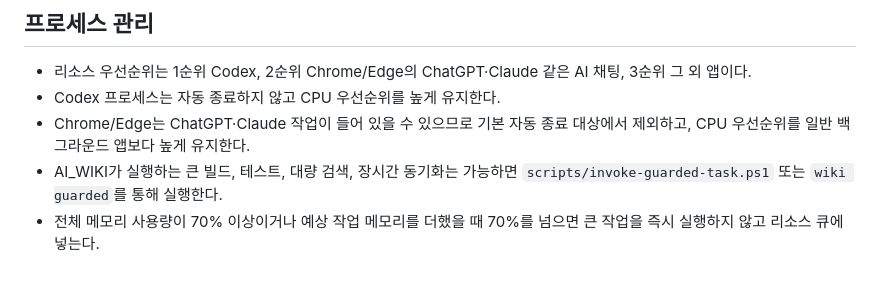
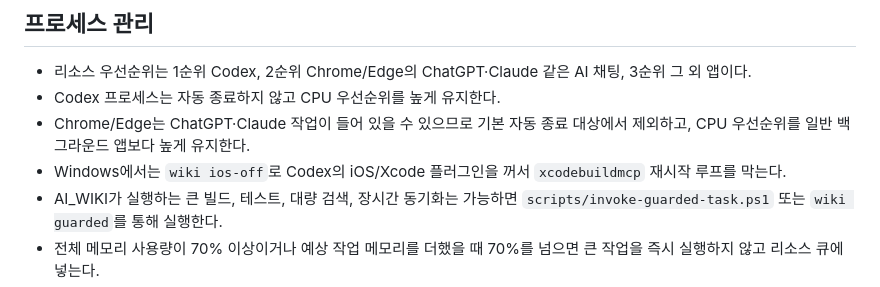
Before and after one commit to tught3/NexusFlow, a Markdown page: AGENTS.md, the part around the change. Drawn GitHub-style.

Commit message:
docs: sync windows ios plugin resource rule

```diff
--- a/AGENTS.md
+++ b/AGENTS.md
@@ -80,6 +80,7 @@
 - 리소스 우선순위는 1순위 Codex, 2순위 Chrome/Edge의 ChatGPT·Claude 같은 AI 채팅, 3순위 그 외 앱이다.
 - Codex 프로세스는 자동 종료하지 않고 CPU 우선순위를 높게 유지한다.
 - Chrome/Edge는 ChatGPT·Claude 작업이 들어 있을 수 있으므로 기본 자동 종료 대상에서 제외하고, CPU 우선순위를 일반 백그라운드 앱보다 높게 유지한다.
+- Windows에서는 `wiki ios-off`로 Codex의 iOS/Xcode 플러그인을 꺼서 `xcodebuildmcp` 재시작 루프를 막는다.
 - AI_WIKI가 실행하는 큰 빌드, 테스트, 대량 검색, 장시간 동기화는 가능하면 `scripts/invoke-guarded-task.ps1` 또는 `wiki guarded`를 통해 실행한다.
 - 전체 메모리 사용량이 70% 이상이거나 예상 작업 메모리를 더했을 때 70%를 넘으면 큰 작업을 즉시 실행하지 않고 리소스 큐에 넣는다.
 - 큐에 쌓인 작업은 FIFO 순서로 처리하고, 실행해도 70%를 넘지 않을 때만 시작한다.
```
Also changed, not shown: CLAUDE.md (+1 -0 lines).
